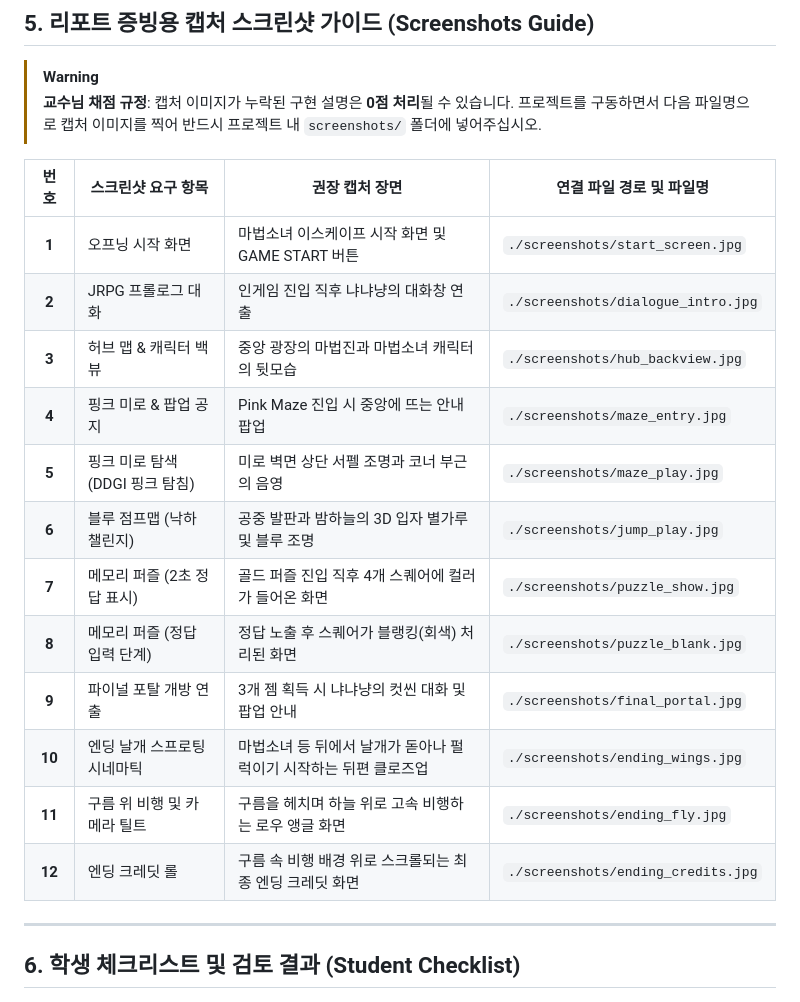
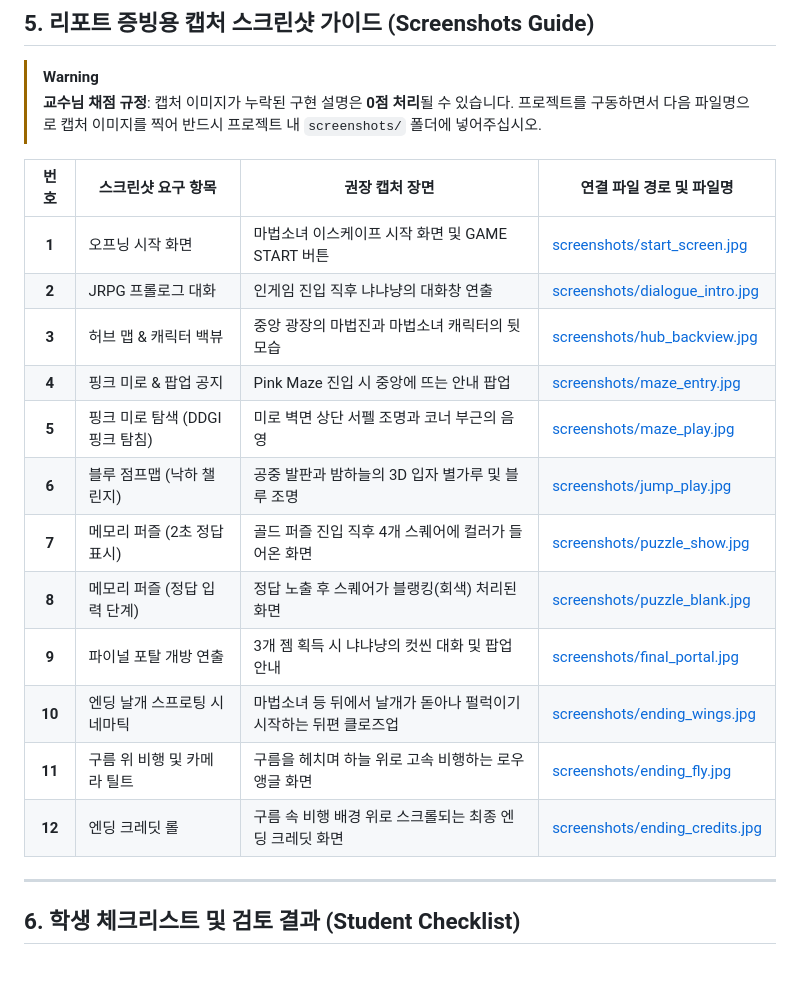
Before and after one commit to mejiyaming/computergraphics, a Markdown page: REPORT.md, the part around one of its changes. Drawn GitHub-style; blank space fills up the shorter version.

Commit message:
docs: embed screenshots in REPORT.md for github rendering

```diff
--- a/REPORT.md
+++ b/REPORT.md
@@ -89,18 +125,18 @@
 
 | 번호 | 스크린샷 요구 항목 | 권장 캡처 장면 | 연결 파일 경로 및 파일명 |
 |:---:|---|---|---|
-| **1** | 오프닝 시작 화면 | 마법소녀 이스케이프 시작 화면 및 GAME START 버튼 | `./screenshots/start_screen.jpg` |
-| **2** | JRPG 프롤로그 대화 | 인게임 진입 직후 냐냐냥의 대화창 연출 | `./screenshots/dialogue_intro.jpg` |
-| **3** | 허브 맵 & 캐릭터 백뷰 | 중앙 광장의 마법진과 마법소녀 캐릭터의 뒷모습 | `./screenshots/hub_backview.jpg` |
-| **4** | 핑크 미로 & 팝업 공지 | Pink Maze 진입 시 중앙에 뜨는 안내 팝업 | `./screenshots/maze_entry.jpg` |
-| **5** | 핑크 미로 탐색 (DDGI 핑크 탐침) | 미로 벽면 상단 서펠 조명과 코너 부근의 음영 | `./screenshots/maze_play.jpg` |
-| **6** | 블루 점프맵 (낙하 챌린지) | 공중 발판과 밤하늘의 3D 입자 별가루 및 블루 조명 | `./screenshots/jump_play.jpg` |
-| **7** | 메모리 퍼즐 (2초 정답 표시) | 골드 퍼즐 진입 직후 4개 스퀘어에 컬러가 들어온 화면 | `./screenshots/puzzle_show.jpg` |
-| **8** | 메모리 퍼즐 (정답 입력 단계) | 정답 노출 후 스퀘어가 블랭킹(회색) 처리된 화면 | `./screenshots/puzzle_blank.jpg` |
-| **9** | 파이널 포탈 개방 연출 | 3개 젬 획득 시 냐냐냥의 컷씬 대화 및 팝업 안내 | `./screenshots/final_portal.jpg` |
-| **10** | 엔딩 날개 스프로팅 시네마틱 | 마법소녀 등 뒤에서 날개가 돋아나 펄럭이기 시작하는 뒤편 클로즈업 | `./screenshots/ending_wings.jpg` |
-| **11** | 구름 위 비행 및 카메라 틸트 | 구름을 헤치며 하늘 위로 고속 비행하는 로우 앵글 화면 | `./screenshots/ending_fly.jpg` |
-| **12** | 엔딩 크레딧 롤 | 구름 속 비행 배경 위로 스크롤되는 최종 엔딩 크레딧 화면 | `./screenshots/ending_credits.jpg` |
+| **1** | 오프닝 시작 화면 | 마법소녀 이스케이프 시작 화면 및 GAME START 버튼 | [screenshots/start_screen.jpg](./screenshots/start_screen.jpg) |
+| **2** | JRPG 프롤로그 대화 | 인게임 진입 직후 냐냐냥의 대화창 연출 | [screenshots/dialogue_intro.jpg](./screenshots/dialogue_intro.jpg) |
+| **3** | 허브 맵 & 캐릭터 백뷰 | 중앙 광장의 마법진과 마법소녀 캐릭터의 뒷모습 | [screenshots/hub_backview.jpg](./screenshots/hub_backview.jpg) |
+| **4** | 핑크 미로 & 팝업 공지 | Pink Maze 진입 시 중앙에 뜨는 안내 팝업 | [screenshots/maze_entry.jpg](./screenshots/maze_entry.jpg) |
+| **5** | 핑크 미로 탐색 (DDGI 핑크 탐침) | 미로 벽면 상단 서펠 조명과 코너 부근의 음영 | [screenshots/maze_play.jpg](./screenshots/maze_play.jpg) |
+| **6** | 블루 점프맵 (낙하 챌린지) | 공중 발판과 밤하늘의 3D 입자 별가루 및 블루 조명 | [screenshots/jump_play.jpg](./screenshots/jump_play.jpg) |
+| **7** | 메모리 퍼즐 (2초 정답 표시) | 골드 퍼즐 진입 직후 4개 스퀘어에 컬러가 들어온 화면 | [screenshots/puzzle_show.jpg](./screenshots/puzzle_show.jpg) |
+| **8** | 메모리 퍼즐 (정답 입력 단계) | 정답 노출 후 스퀘어가 블랭킹(회색) 처리된 화면 | [screenshots/puzzle_blank.jpg](./screenshots/puzzle_blank.jpg) |
+| **9** | 파이널 포탈 개방 연출 | 3개 젬 획득 시 냐냐냥의 컷씬 대화 및 팝업 안내 | [screenshots/final_portal.jpg](./screenshots/final_portal.jpg) |
+| **10** | 엔딩 날개 스프로팅 시네마틱 | 마법소녀 등 뒤에서 날개가 돋아나 펄럭이기 시작하는 뒤편 클로즈업 | [screenshots/ending_wings.jpg](./screenshots/ending_wings.jpg) |
+| **11** | 구름 위 비행 및 카메라 틸트 | 구름을 헤치며 하늘 위로 고속 비행하는 로우 앵글 화면 | [screenshots/ending_fly.jpg](./screenshots/ending_fly.jpg) |
+| **12** | 엔딩 크레딧 롤 | 구름 속 비행 배경 위로 스크롤되는 최종 엔딩 크레딧 화면 | [screenshots/ending_credits.jpg](./screenshots/ending_credits.jpg) |
 
 ---
 
```
Also changed, not shown: other parts of REPORT.md (+36 -0 lines).
